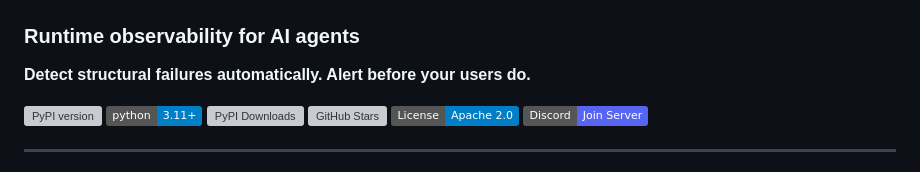
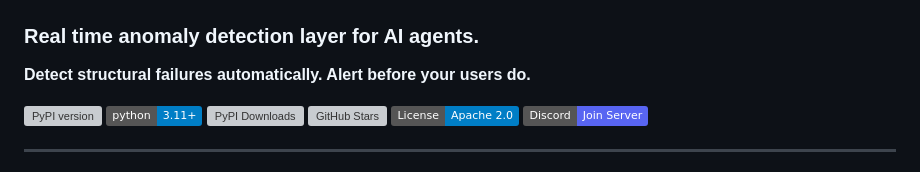
Before and after one commit to dunetrace/dunetrace, a Markdown page: README.md, the part around the change. Rendered like a GitHub page; badges without logos; grey boxes are pictures that could not be loaded.

```diff
--- a/README.md
+++ b/README.md
@@ -2,7 +2,7 @@
 
 ![Dunetrace](dunetrace.png)
 
-### Runtime observability for AI agents
+### Real time anomaly detection layer for AI agents.
 
 **Detect structural failures automatically. Alert before your users do.**
 
```
